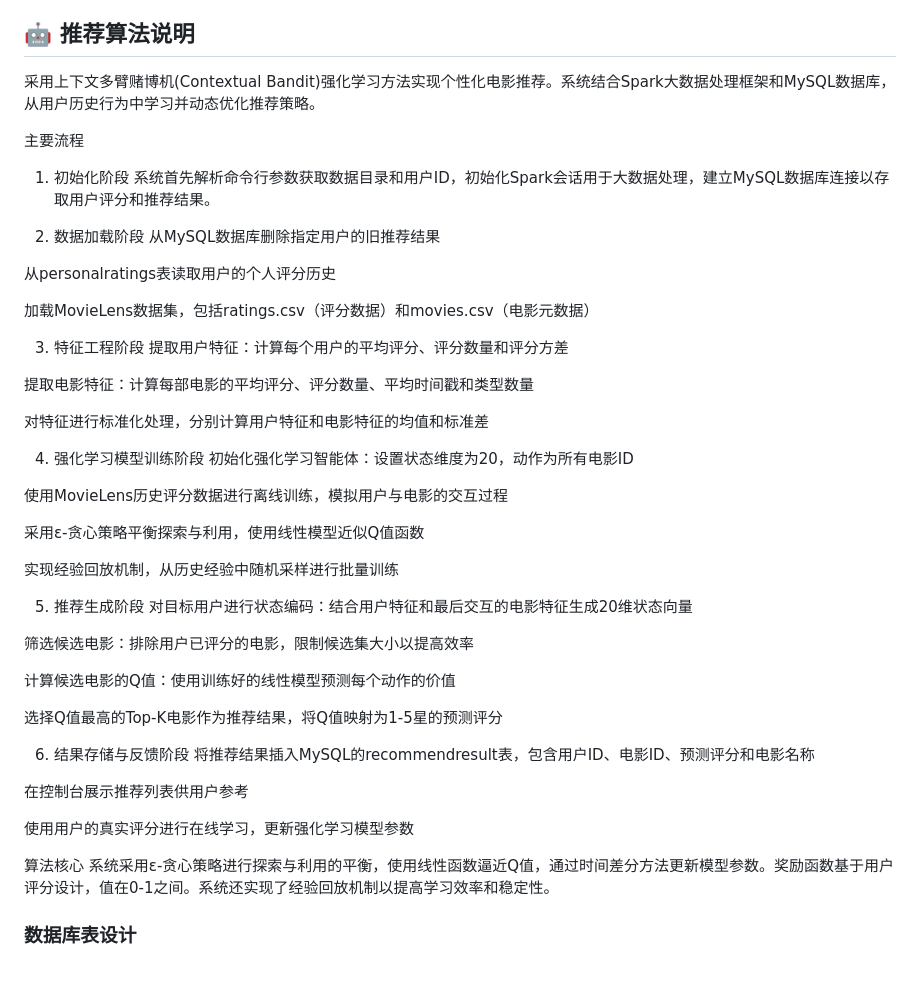
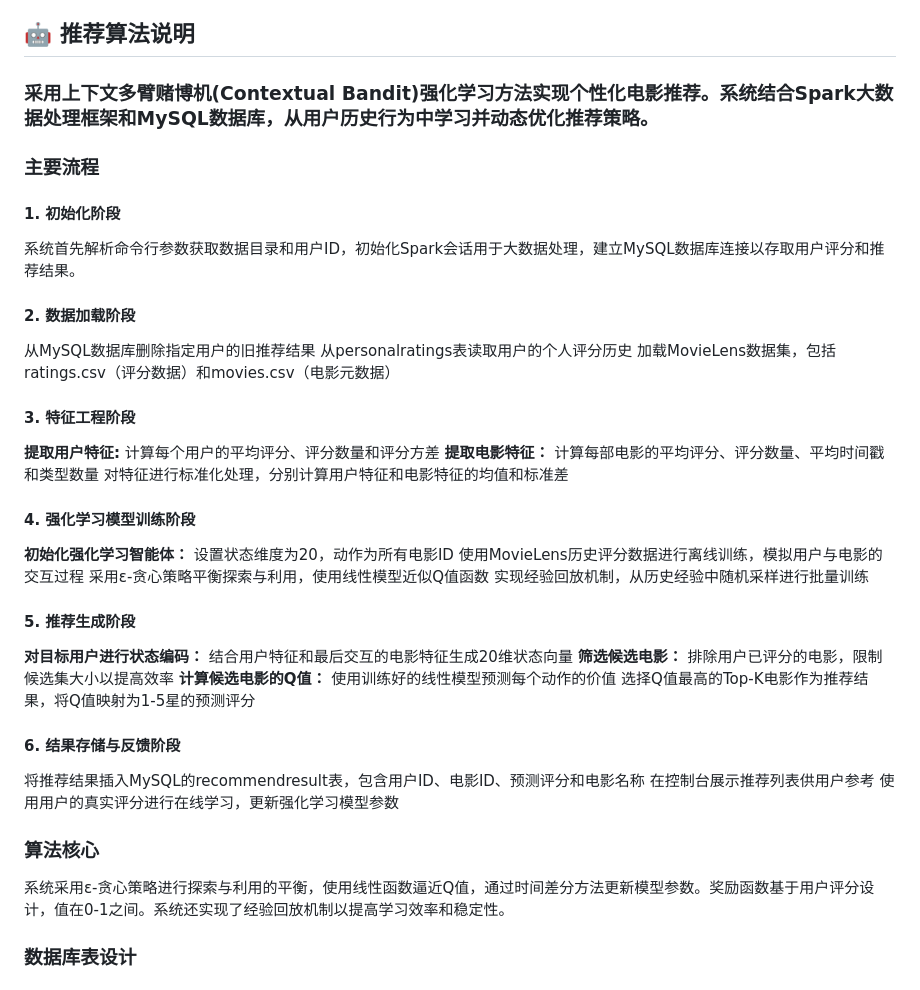
Before and after one commit to mistdream11/movierecommend, a Markdown page: README.md, the part around the change. Drawn GitHub-style.

```diff
--- a/README.md
+++ b/README.md
@@ -298,52 +298,44 @@ Server is running on http://localhost:3000
 
 ## 🤖 推荐算法说明
 
-采用上下文多臂赌博机(Contextual Bandit)强化学习方法实现个性化电影推荐。系统结合Spark大数据处理框架和MySQL数据库，从用户历史行为中学习并动态优化推荐策略。
+### 采用上下文多臂赌博机(Contextual Bandit)强化学习方法实现个性化电影推荐。系统结合Spark大数据处理框架和MySQL数据库，从用户历史行为中学习并动态优化推荐策略。
 
-主要流程
-1. 初始化阶段
+### 主要流程
+#### 1. 初始化阶段
 系统首先解析命令行参数获取数据目录和用户ID，初始化Spark会话用于大数据处理，建立MySQL数据库连接以存取用户评分和推荐结果。
 
-2. 数据加载阶段
+#### 2. 数据加载阶段
 从MySQL数据库删除指定用户的旧推荐结果
-
 从personalratings表读取用户的个人评分历史
-
 加载MovieLens数据集，包括ratings.csv（评分数据）和movies.csv（电影元数据）
 
-3. 特征工程阶段
-提取用户特征：计算每个用户的平均评分、评分数量和评分方差
+#### 3. 特征工程阶段
 
-提取电影特征：计算每部电影的平均评分、评分数量、平均时间戳和类型数量
-
+**提取用户特征:** 计算每个用户的平均评分、评分数量和评分方差
+**提取电影特征：** 计算每部电影的平均评分、评分数量、平均时间戳和类型数量
 对特征进行标准化处理，分别计算用户特征和电影特征的均值和标准差
 
-4. 强化学习模型训练阶段
-初始化强化学习智能体：设置状态维度为20，动作为所有电影ID
+#### 4. 强化学习模型训练阶段
 
+**初始化强化学习智能体：** 设置状态维度为20，动作为所有电影ID
 使用MovieLens历史评分数据进行离线训练，模拟用户与电影的交互过程
-
 采用ε-贪心策略平衡探索与利用，使用线性模型近似Q值函数
-
 实现经验回放机制，从历史经验中随机采样进行批量训练
 
-5. 推荐生成阶段
-对目标用户进行状态编码：结合用户特征和最后交互的电影特征生成20维状态向量
+#### 5. 推荐生成阶段
 
-筛选候选电影：排除用户已评分的电影，限制候选集大小以提高效率
-
-计算候选电影的Q值：使用训练好的线性模型预测每个动作的价值
-
+**对目标用户进行状态编码：** 结合用户特征和最后交互的电影特征生成20维状态向量
+**筛选候选电影：** 排除用户已评分的电影，限制候选集大小以提高效率
+**计算候选电影的Q值：** 使用训练好的线性模型预测每个动作的价值
 选择Q值最高的Top-K电影作为推荐结果，将Q值映射为1-5星的预测评分
 
-6. 结果存储与反馈阶段
+#### 6. 结果存储与反馈阶段
+
 将推荐结果插入MySQL的recommendresult表，包含用户ID、电影ID、预测评分和电影名称
-
 在控制台展示推荐列表供用户参考
-
 使用用户的真实评分进行在线学习，更新强化学习模型参数
 
-算法核心
+### 算法核心
 系统采用ε-贪心策略进行探索与利用的平衡，使用线性函数逼近Q值，通过时间差分方法更新模型参数。奖励函数基于用户评分设计，值在0-1之间。系统还实现了经验回放机制以提高学习效率和稳定性。
 
 
```
